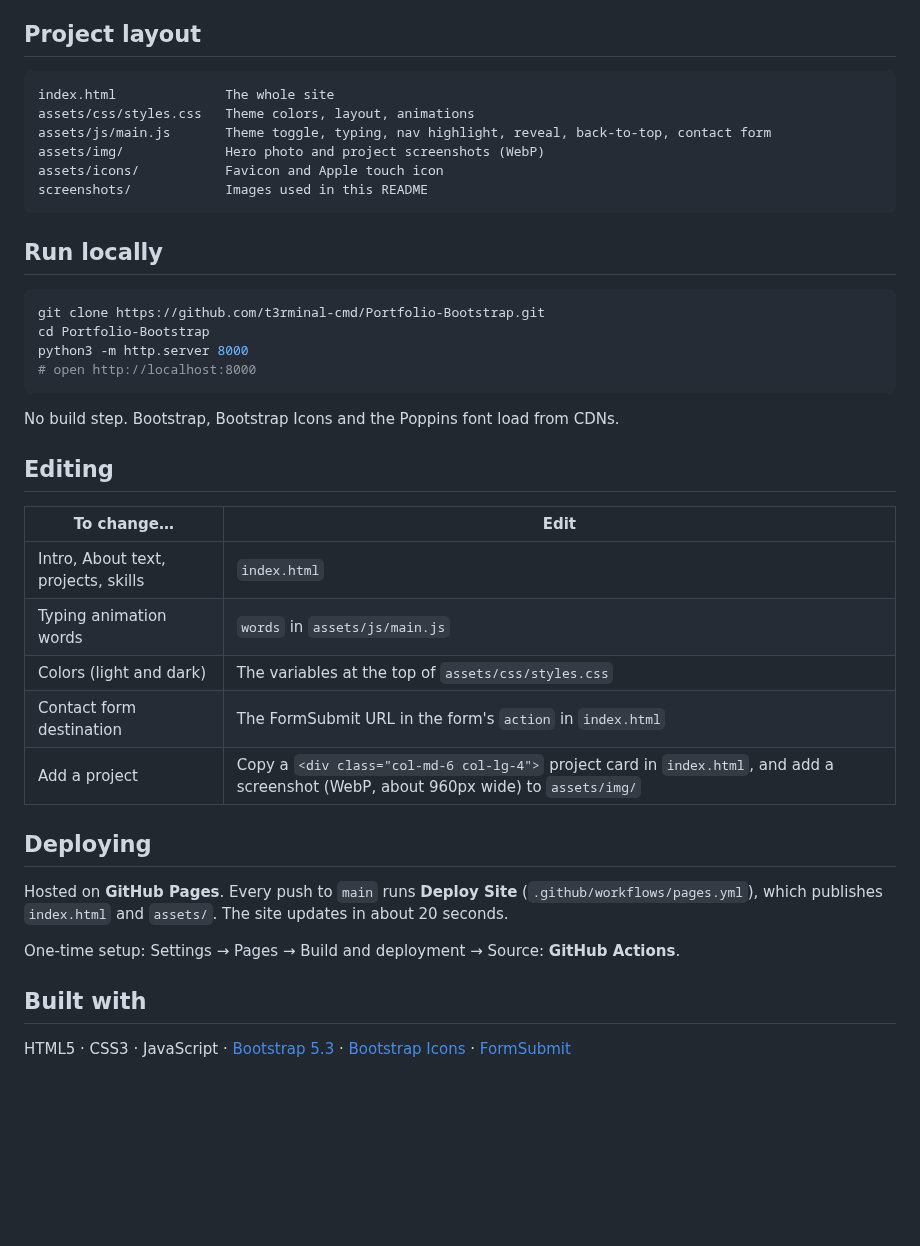
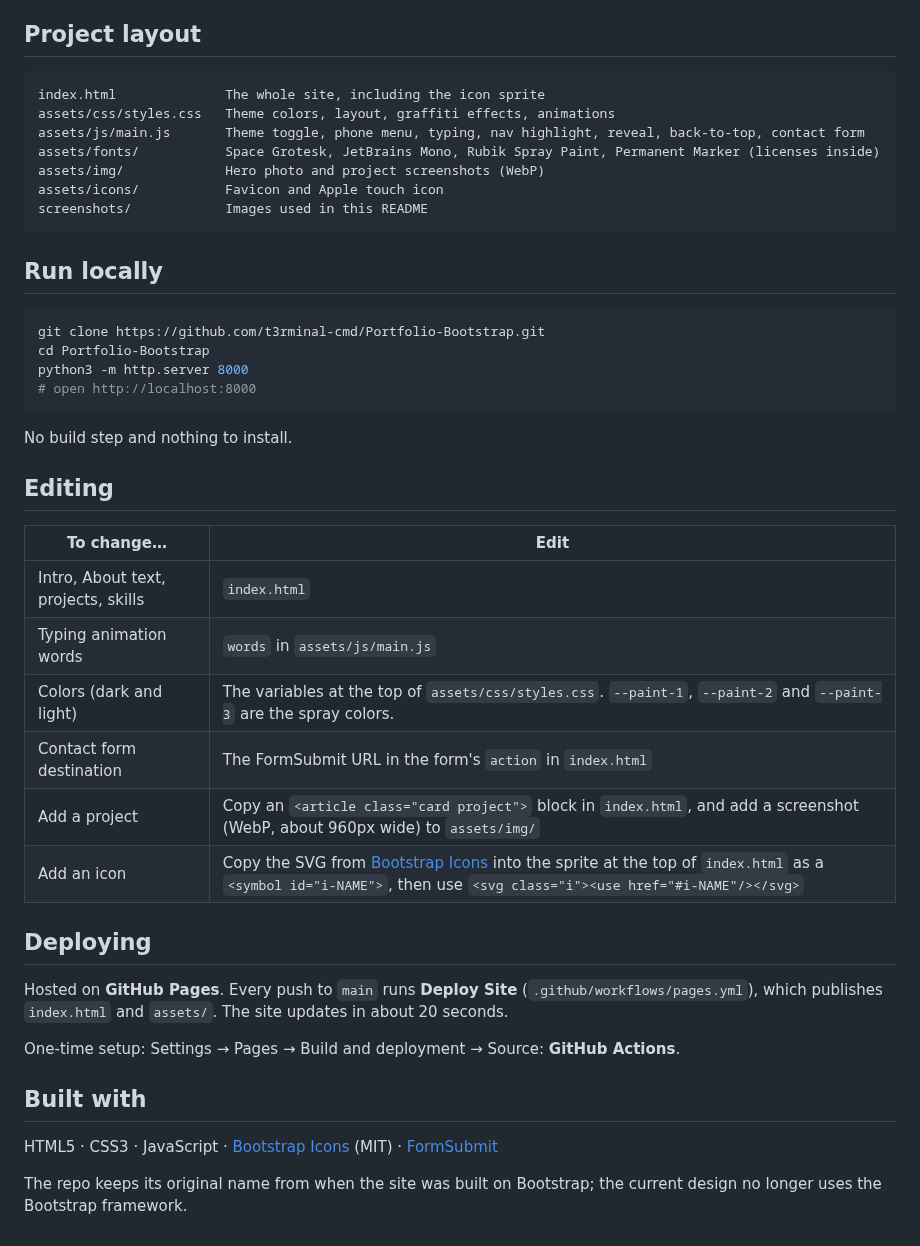
Before and after one commit to t3rminal-cmd/Portfolio-Bootstrap, a Markdown page: README.md, the part around one of its changes. Drawn GitHub-style; blank space fills up the shorter version.

````diff
--- a/README.md
+++ b/README.md
@@ -28,9 +31,10 @@ My personal portfolio: a single, fast, mobile-first page with my projects, what
 
 ## Project layout
 ```
-index.html              The whole site
-assets/css/styles.css   Theme colors, layout, animations
-assets/js/main.js       Theme toggle, typing, nav highlight, reveal, back-to-top, contact form
+index.html              The whole site, including the icon sprite
+assets/css/styles.css   Theme colors, layout, graffiti effects, animations
+assets/js/main.js       Theme toggle, phone menu, typing, nav highlight, reveal, back-to-top, contact form
+assets/fonts/           Space Grotesk, JetBrains Mono, Rubik Spray Paint, Permanent Marker (licenses inside)
 assets/img/             Hero photo and project screenshots (WebP)
 assets/icons/           Favicon and Apple touch icon
 screenshots/            Images used in this README
@@ -44,16 +48,17 @@ python3 -m http.server 8000
 # open http://localhost:8000
 ```
 
-No build step. Bootstrap, Bootstrap Icons and the Poppins font load from CDNs.
+No build step and nothing to install.
 
 ## Editing
 | To change… | Edit |
 |---|---|
 | Intro, About text, projects, skills | `index.html` |
 | Typing animation words | `words` in `assets/js/main.js` |
-| Colors (light and dark) | The variables at the top of `assets/css/styles.css` |
+| Colors (dark and light) | The variables at the top of `assets/css/styles.css`. `--paint-1`, `--paint-2` and `--paint-3` are the spray colors. |
 | Contact form destination | The FormSubmit URL in the form's `action` in `index.html` |
-| Add a project | Copy a `<div class="col-md-6 col-lg-4">` project card in `index.html`, and add a screenshot (WebP, about 960px wide) to `assets/img/` |
+| Add a project | Copy an `<article class="card project">` block in `index.html`, and add a screenshot (WebP, about 960px wide) to `assets/img/` |
+| Add an icon | Copy the SVG from [Bootstrap Icons](https://icons.getbootstrap.com) into the sprite at the top of `index.html` as a `<symbol id="i-NAME">`, then use `<svg class="i"><use href="#i-NAME"/></svg>` |
 
 ## Deploying
 Hosted on **GitHub Pages**. Every push to `main` runs **Deploy Site** (`.github/workflows/pages.yml`), which publishes `index.html` and `assets/`. The site updates in about 20 seconds.
@@ -61,4 +66,6 @@ Hosted on **GitHub Pages**. Every push to `main` runs **Deploy Site** (`.github/
 One-time setup: Settings → Pages → Build and deployment → Source: **GitHub Actions**.
 
 ## Built with
-HTML5 · CSS3 · JavaScript · [Bootstrap 5.3](https://getbootstrap.com) · [Bootstrap Icons](https://icons.getbootstrap.com) · [FormSubmit](https://formsubmit.co)
+HTML5 · CSS3 · JavaScript · [Bootstrap Icons](https://icons.getbootstrap.com) (MIT) · [FormSubmit](https://formsubmit.co)
+
+The repo keeps its original name from when the site was built on Bootstrap; the current design no longer uses the Bootstrap framework.
````
Also changed, not shown: other parts of README.md (+14 -11 lines), assets/fonts/LICENSES.md (added, +11 -0 lines), screenshots/desktop-dark-projects.jpg (deleted), screenshots/desktop-dark.jpg (added), screenshots/desktop-light-projects.jpg (added), screenshots/desktop-light.jpg (deleted), screenshots/phone-dark.jpg, 7 other files.
